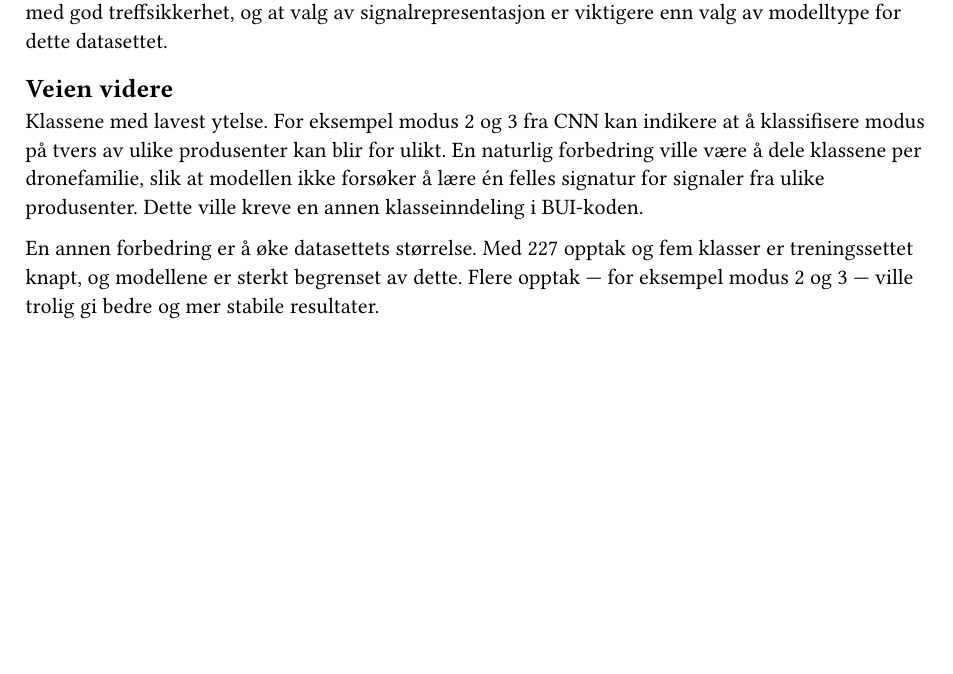
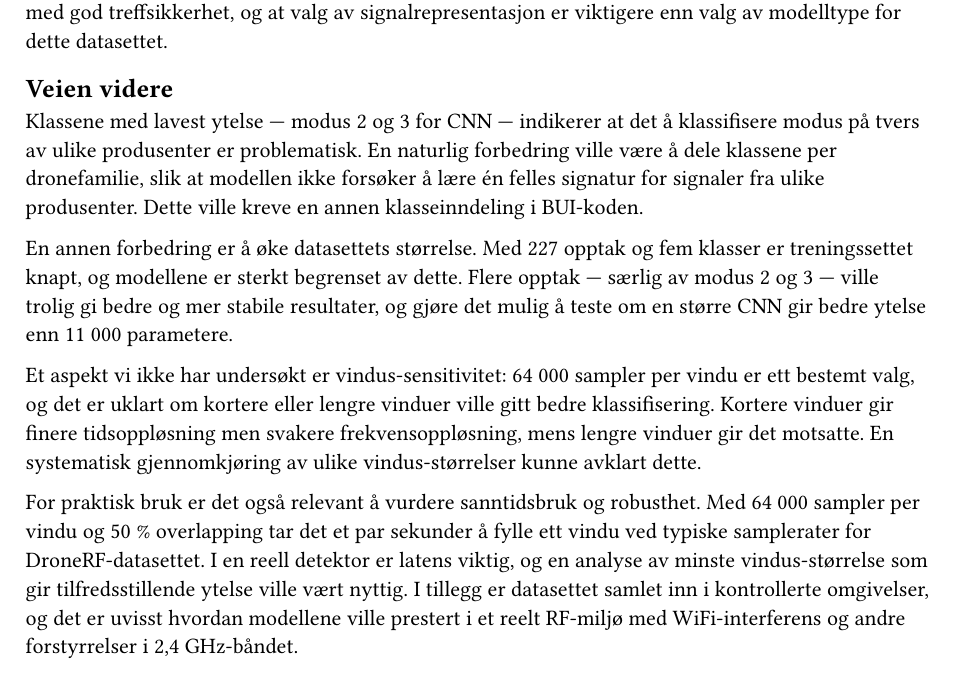
Before and after one commit to MatsAndT/octo-dectron, a Typst document (Final Assignment Rapport/chapters/06_conclusion.typ): part of the page, cut so that both start at the same text, the shorter picture padded with empty space. Compiled offline with Typst 0.15.

Commit message:
smal fixes

```diff
--- a/Final Assignment Rapport/chapters/06_conclusion.typ
+++ b/Final Assignment Rapport/chapters/06_conclusion.typ
@@ -12,6 +12,10 @@ Prosjektet bekrefter at RF-signaler inneholder tilstrekkelig informasjon til å
 
 == Veien videre
 
-Klassene med lavest ytelse. For eksempel modus 2 og 3 fra CNN kan indikere at å klassifisere modus på tvers av ulike produsenter kan blir for ulikt. En naturlig forbedring ville være å dele klassene per dronefamilie, slik at modellen ikke forsøker å lære én felles signatur for signaler fra ulike produsenter. Dette ville kreve en annen klasseinndeling i BUI-koden.
+Klassene med lavest ytelse — modus 2 og 3 for CNN — indikerer at det å klassifisere modus på tvers av ulike produsenter er problematisk. En naturlig forbedring ville være å dele klassene per dronefamilie, slik at modellen ikke forsøker å lære én felles signatur for signaler fra ulike produsenter. Dette ville kreve en annen klasseinndeling i BUI-koden.
 
-En annen forbedring er å øke datasettets størrelse. Med 227 opptak og fem klasser er treningssettet knapt, og modellene er sterkt begrenset av dette. Flere opptak — for eksempel modus 2 og 3 — ville trolig gi bedre og mer stabile resultater.
+En annen forbedring er å øke datasettets størrelse. Med 227 opptak og fem klasser er treningssettet knapt, og modellene er sterkt begrenset av dette. Flere opptak — særlig av modus 2 og 3 — ville trolig gi bedre og mer stabile resultater, og gjøre det mulig å teste om en større CNN gir bedre ytelse enn 11 000 parametere.
+
+Et aspekt vi ikke har undersøkt er vindus-sensitivitet: 64 000 sampler per vindu er ett bestemt valg, og det er uklart om kortere eller lengre vinduer ville gitt bedre klassifisering. Kortere vinduer gir finere tidsoppløsning men svakere frekvensoppløsning, mens lengre vinduer gir det motsatte. En systematisk gjennomkjøring av ulike vindus-størrelser kunne avklart dette.
+
+For praktisk bruk er det også relevant å vurdere sanntidsbruk og robusthet. Med 64 000 sampler per vindu og 50 % overlapping tar det et par sekunder å fylle ett vindu ved typiske samplerater for DroneRF-datasettet. I en reell detektor er latens viktig, og en analyse av minste vindus-størrelse som gir tilfredsstillende ytelse ville vært nyttig. I tillegg er datasettet samlet inn i kontrollerte omgivelser, og det er uvisst hvordan modellene ville prestert i et reelt RF-miljø med WiFi-interferens og andre forstyrrelser i 2,4 GHz-båndet.
```
Also changed, not shown: Final Assignment Rapport/chapters/05_discussion.typ (+6 -2 lines).
